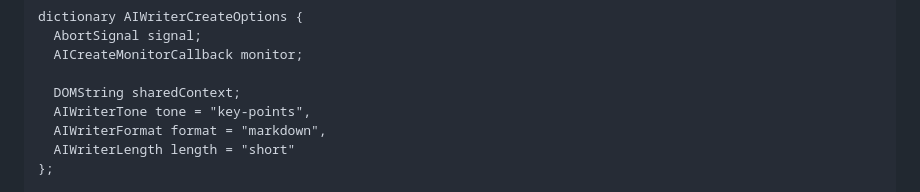
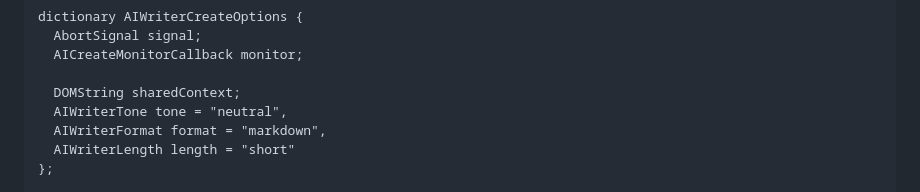
Before and after one commit to WICG/writing-assistance-apis, a Markdown page: README.md, the part around the change. GitHub-like rendering.

Commit message:
Fix default tone for writer

```diff
--- a/README.md
+++ b/README.md
@@ -357,7 +357,7 @@ dictionary AIWriterCreateOptions {
   AICreateMonitorCallback monitor;
 
   DOMString sharedContext;
-  AIWriterTone tone = "key-points",
+  AIWriterTone tone = "neutral",
   AIWriterFormat format = "markdown",
   AIWriterLength length = "short"
 };
```
